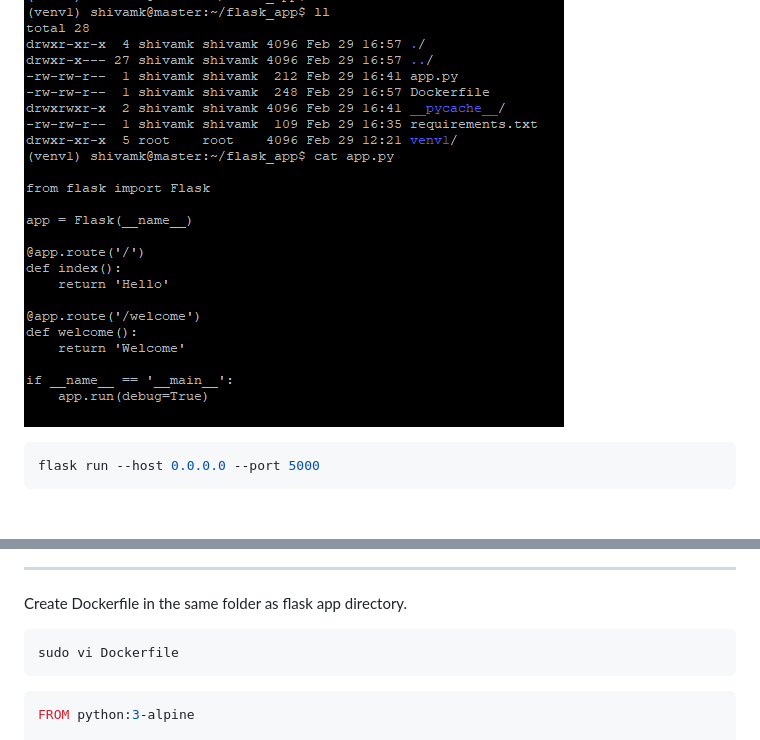
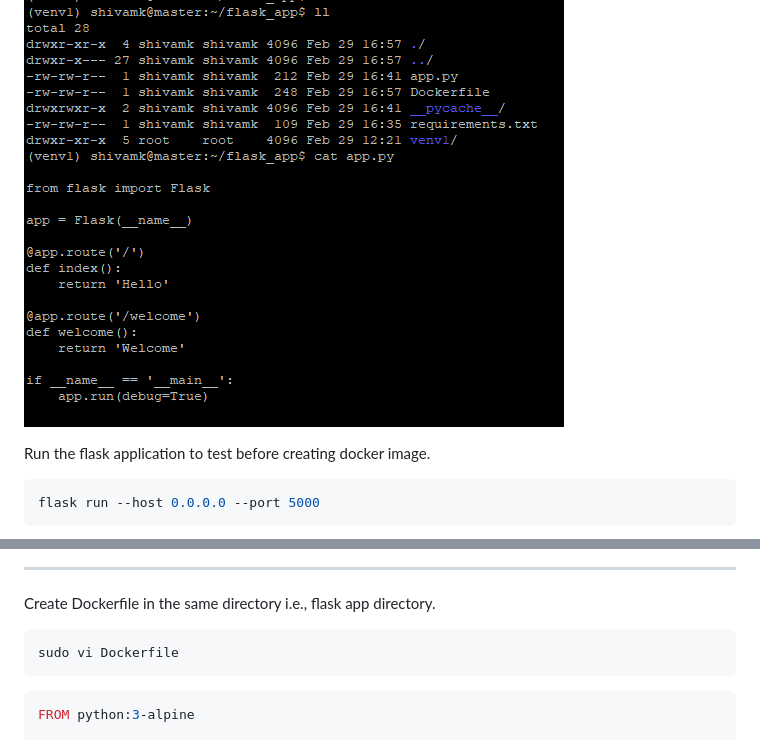
Before and after one commit to shivamkalbande/task, a Markdown page: Task1/task1_Docker_readme.md, 2 parts joined by grey strips. GitHub-like rendering; blank space fills up the shorter version.

Commit message:
Update task1_Docker_readme.md
Some

````diff
--- a/Task1/task1_Docker_readme.md
+++ b/Task1/task1_Docker_readme.md
@@ -87,6 +87,8 @@ cat app.py
 
 ![alt text](images/app.PNG)
 
+Run the flask application to test before creating docker image.
+
 ```bash
 flask run --host 0.0.0.0 --port 5000
 ```
@@ -96,7 +98,7 @@ Go to web browser and check for http://yourvmip:5000/. You should see "Hello" on
 ![alt text](images/webapp.PNG)
 
 ---
-Create Dockerfile in the same folder as flask app directory.
+Create Dockerfile in the same directory i.e., flask app directory.
 
 ```bash
 sudo vi Dockerfile
````
